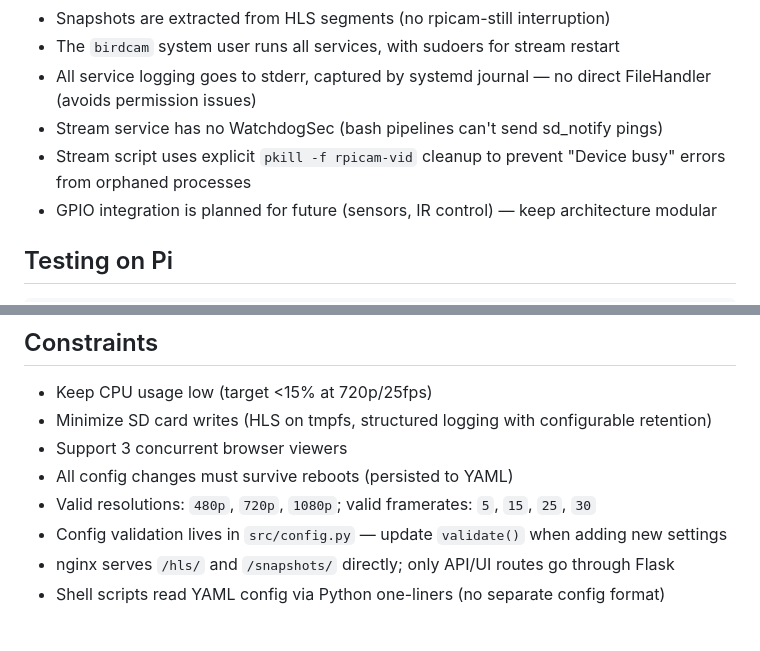
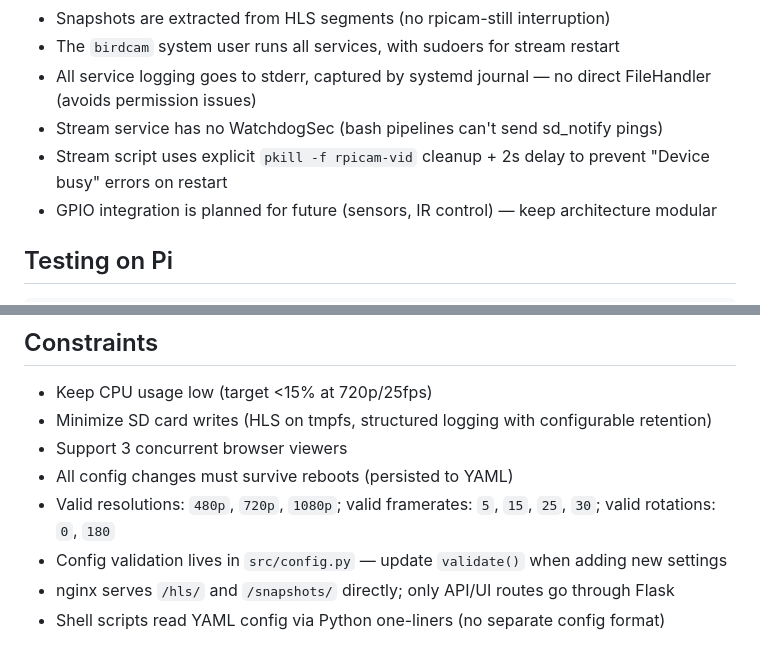
Before and after one commit to ruiterer/Vogelhuis, a Markdown page: CLAUDE.md, 2 parts joined by grey strips. Rendered like a GitHub page.

Commit message:
Update CLAUDE.md with rotation setting and restart delay note
Co-Authored-By: Claude Opus 4.6 <noreply@anthropic.com>

```diff
--- a/CLAUDE.md
+++ b/CLAUDE.md
@@ -55,7 +55,7 @@ Raspberry Pi birdhouse camera system — LAN-only, browser-based live HLS stream
 - The `birdcam` system user runs all services, with sudoers for stream restart
 - All service logging goes to stderr, captured by systemd journal — no direct FileHandler (avoids permission issues)
 - Stream service has no WatchdogSec (bash pipelines can't send sd_notify pings)
-- Stream script uses explicit `pkill -f rpicam-vid` cleanup to prevent "Device busy" errors from orphaned processes
+- Stream script uses explicit `pkill -f rpicam-vid` cleanup + 2s delay to prevent "Device busy" errors on restart
 - GPIO integration is planned for future (sensors, IR control) — keep architecture modular
 
 ## Testing on Pi
@@ -72,7 +72,7 @@ sudo bash update.sh           # deploy changes
 - Minimize SD card writes (HLS on tmpfs, structured logging with configurable retention)
 - Support 3 concurrent browser viewers
 - All config changes must survive reboots (persisted to YAML)
-- Valid resolutions: `480p`, `720p`, `1080p`; valid framerates: `5`, `15`, `25`, `30`
+- Valid resolutions: `480p`, `720p`, `1080p`; valid framerates: `5`, `15`, `25`, `30`; valid rotations: `0`, `180`
 - Config validation lives in `src/config.py` — update `validate()` when adding new settings
 - nginx serves `/hls/` and `/snapshots/` directly; only API/UI routes go through Flask
 - Shell scripts read YAML config via Python one-liners (no separate config format)
```
